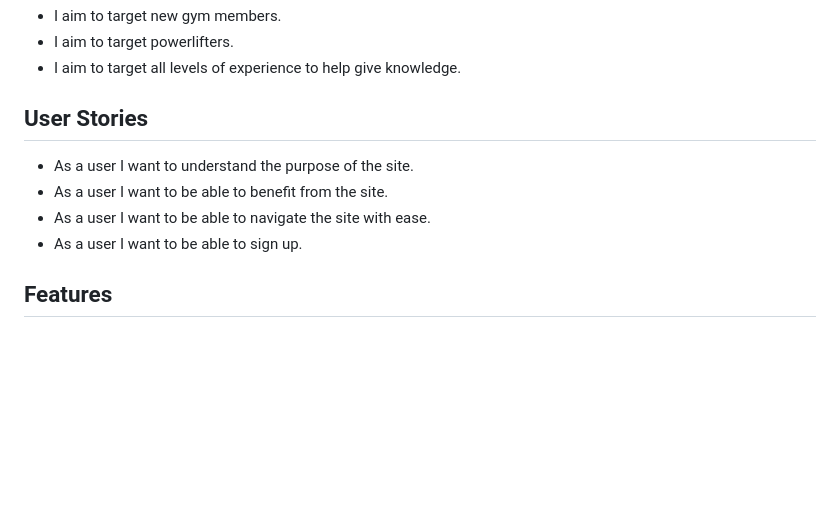
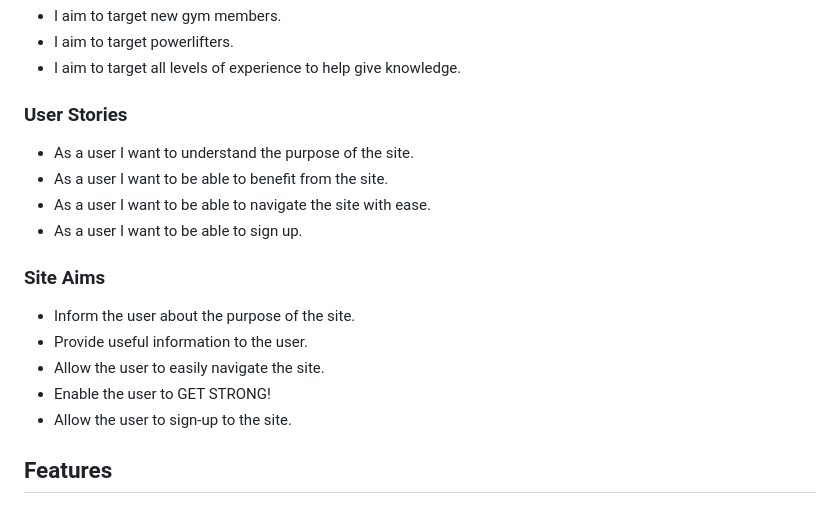
Before and after one commit to codybradbury05/PortfolioProject1, a Markdown page: README.md, the part around the change. Drawn GitHub-style; blank space fills up the shorter version.

Commit message:
Added Site Aims Section

```diff
--- a/README.md
+++ b/README.md
@@ -38,12 +38,21 @@ Get Strong is a landing page to encourage people to get strong within the gym. G
 - I aim to target powerlifters.
 - I aim to target all levels of experience to help give knowledge.
 
-## User Stories
+### User Stories
 
 - As a user I want to understand the purpose of the site.
 - As a user I want to be able to benefit from the site.
 - As a user I want to be able to navigate the site with ease.
 - As a user I want to be able to sign up.
+
+### Site Aims
+
+- Inform the user about the purpose of the site.
+- Provide useful information to the user.
+- Allow the user to easily navigate the site.
+- Enable the user to GET STRONG!
+- Allow the user to sign-up to the site.
+
 
 ## Features
 
```
